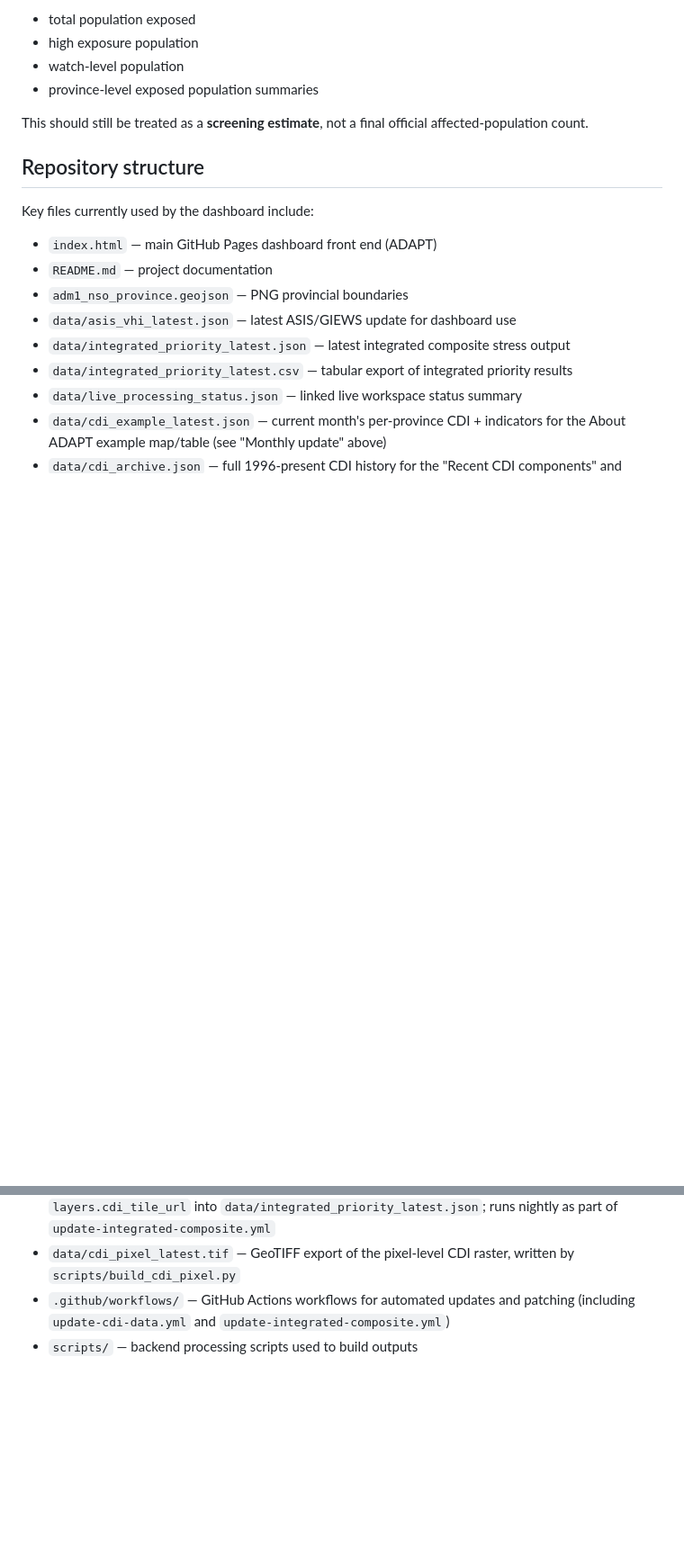
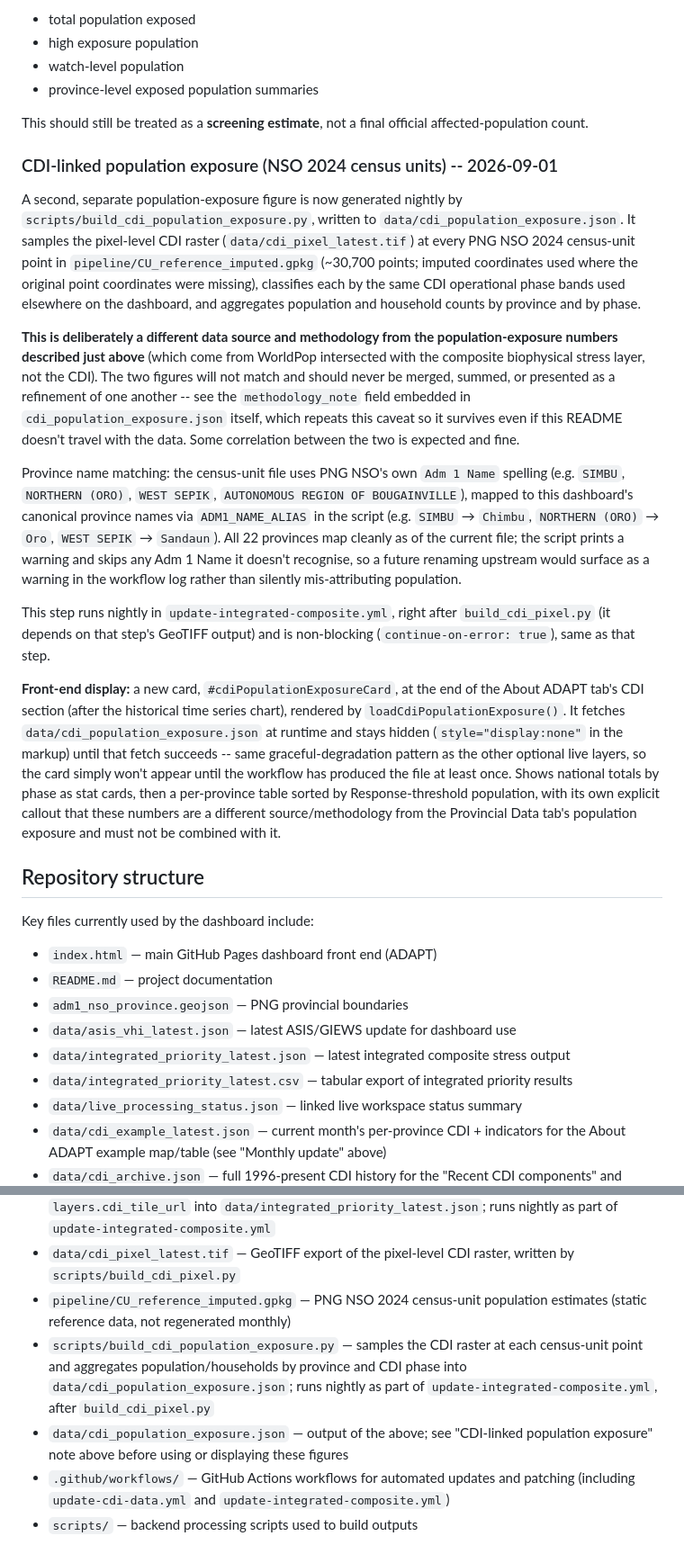
Before and after one commit to rudoq007/gisnexus, a Markdown page: README.md, 2 parts joined by grey strips. Shown at 90% size. Drawn GitHub-style; blank space fills up the shorter version.

```diff
--- a/README.md
+++ b/README.md
@@ -196,6 +204,18 @@ The dashboard currently focuses on public-facing exposure indicators such as:
 
 This should still be treated as a **screening estimate**, not a final official affected-population count.
 
+### CDI-linked population exposure (NSO 2024 census units) -- 2026-09-01
+
+A second, separate population-exposure figure is now generated nightly by `scripts/build_cdi_population_exposure.py`, written to `data/cdi_population_exposure.json`. It samples the pixel-level CDI raster (`data/cdi_pixel_latest.tif`) at every PNG NSO 2024 census-unit point in `pipeline/CU_reference_imputed.gpkg` (~30,700 points; imputed coordinates used where the original point coordinates were missing), classifies each by the same CDI operational phase bands used elsewhere on the dashboard, and aggregates population and household counts by province and by phase.
+
+**This is deliberately a different data source and methodology from the population-exposure numbers described just above** (which come from WorldPop intersected with the composite biophysical stress layer, not the CDI). The two figures will not match and should never be merged, summed, or presented as a refinement of one another -- see the `methodology_note` field embedded in `cdi_population_exposure.json` itself, which repeats this caveat so it survives even if this README doesn't travel with the data. Some correlation between the two is expected and fine.
+
+Province name matching: the census-unit file uses PNG NSO's own `Adm 1 Name` spelling (e.g. `SIMBU`, `NORTHERN (ORO)`, `WEST SEPIK`, `AUTONOMOUS REGION OF BOUGAINVILLE`), mapped to this dashboard's canonical province names via `ADM1_NAME_ALIAS` in the script (e.g. `SIMBU` &rarr; `Chimbu`, `NORTHERN (ORO)` &rarr; `Oro`, `WEST SEPIK` &rarr; `Sandaun`). All 22 provinces map cleanly as of the current file; the script prints a warning and skips any Adm 1 Name it doesn't recognise, so a future renaming upstream would surface as a warning in the workflow log rather than silently mis-attributing population.
+
+This step runs nightly in `update-integrated-composite.yml`, right after `build_cdi_pixel.py` (it depends on that step's GeoTIFF output) and is non-blocking (`continue-on-error: true`), same as that step.
+
+**Front-end display:** a new card, `#cdiPopulationExposureCard`, at the end of the About ADAPT tab's CDI section (after the historical time series chart), rendered by `loadCdiPopulationExposure()`. It fetches `data/cdi_population_exposure.json` at runtime and stays hidden (`style="display:none"` in the markup) until that fetch succeeds -- same graceful-degradation pattern as the other optional live layers, so the card simply won't appear until the workflow has produced the file at least once. Shows national totals by phase as stat cards, then a per-province table sorted by Response-threshold population, with its own explicit callout that these numbers are a different source/methodology from the Provincial Data tab's population exposure and must not be combined with it.
+
 ## Repository structure
 
 Key files currently used by the dashboard include:
@@ -213,6 +233,9 @@ Key files currently used by the dashboard include:
 - `scripts/update_cdi_data.py` — regenerates the two `cdi_*.json` files above from `pipeline/PNG_CDI.rds`
 - `scripts/build_cdi_pixel.py` — generates the pixel-level CDI raster and patches `layers.cdi_tile_url` into `data/integrated_priority_latest.json`; runs nightly as part of `update-integrated-composite.yml`
 - `data/cdi_pixel_latest.tif` — GeoTIFF export of the pixel-level CDI raster, written by `scripts/build_cdi_pixel.py`
+- `pipeline/CU_reference_imputed.gpkg` — PNG NSO 2024 census-unit population estimates (static reference data, not regenerated monthly)
+- `scripts/build_cdi_population_exposure.py` — samples the CDI raster at each census-unit point and aggregates population/households by province and CDI phase into `data/cdi_population_exposure.json`; runs nightly as part of `update-integrated-composite.yml`, after `build_cdi_pixel.py`
+- `data/cdi_population_exposure.json` — output of the above; see "CDI-linked population exposure" note above before using or displaying these figures
 - `.github/workflows/` — GitHub Actions workflows for automated updates and patching (including `update-cdi-data.yml` and `update-integrated-composite.yml`)
 - `scripts/` — backend processing scripts used to build outputs
 
```
Also changed, not shown: other parts of README.md (+9 -1 lines).
